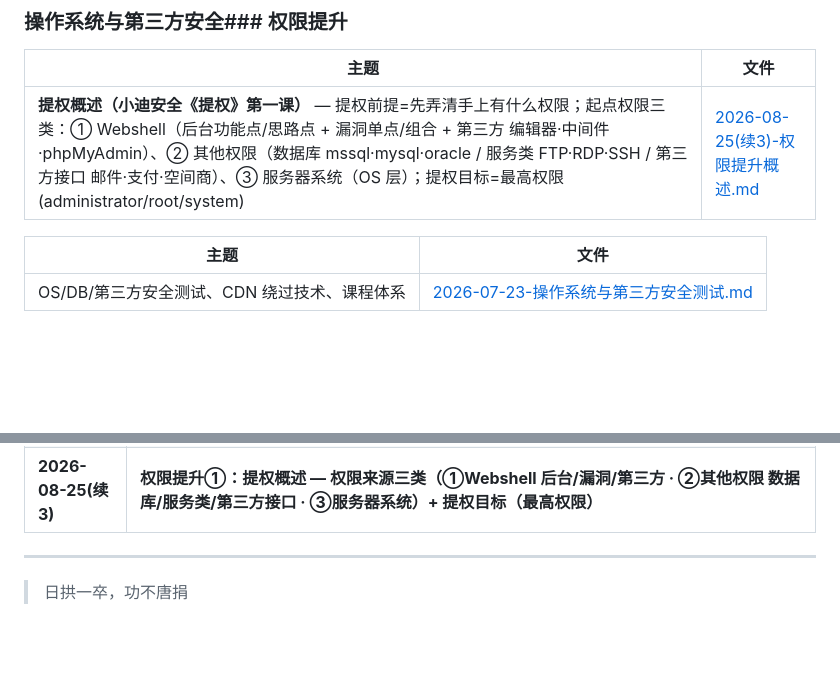
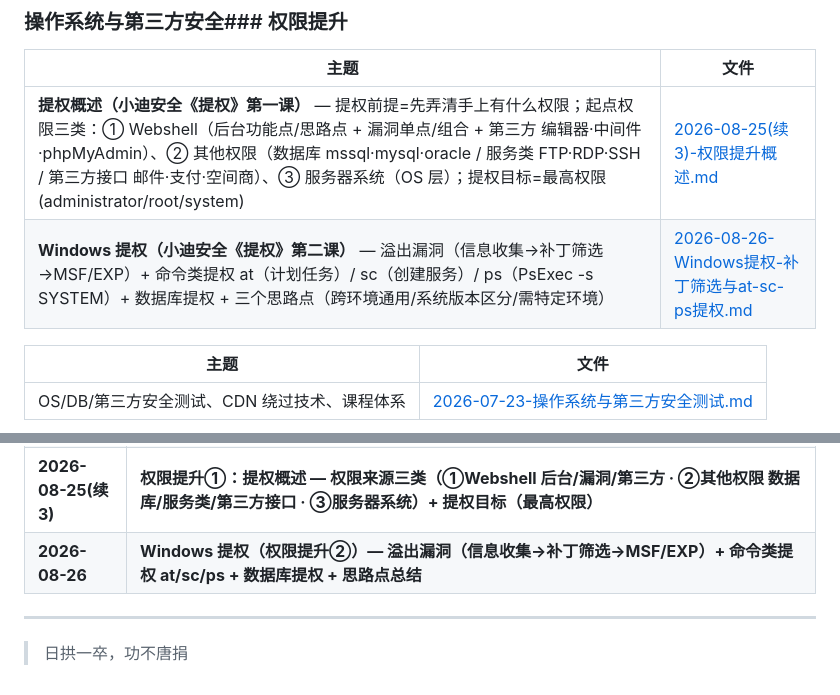
Before and after one commit to Monney-sys/daily-learning, a Markdown page: README.md, 2 parts joined by grey strips. Rendered like a GitHub page; blank space fills up the shorter version.

Commit message:
学习笔记: 2026-08-26 Windows提权(溢出漏洞/补丁筛选/at-sc-ps) + WES-NG工具

```diff
--- a/README.md
+++ b/README.md
@@ -137,6 +137,7 @@
 | 主题 | 文件 |
 |------|------|
 | **提权概述（小迪安全《提权》第一课）** — 提权前提=先弄清手上有什么权限；起点权限三类：① Webshell（后台功能点/思路点 + 漏洞单点/组合 + 第三方 编辑器·中间件·phpMyAdmin）、② 其他权限（数据库 mssql·mysql·oracle / 服务类 FTP·RDP·SSH / 第三方接口 邮件·支付·空间商）、③ 服务器系统（OS 层）；提权目标=最高权限(administrator/root/system) | [2026-08-25(续3)-权限提升概述.md](./2026-08-25(续3)-权限提升概述.md) |
+| **Windows 提权（小迪安全《提权》第二课）** — 溢出漏洞（信息收集→补丁筛选→MSF/EXP）+ 命令类提权 at（计划任务）/ sc（创建服务）/ ps（PsExec -s SYSTEM）+ 数据库提权 + 三个思路点（跨环境通用/系统版本区分/需特定环境）| [2026-08-26-Windows提权-补丁筛选与at-sc-ps提权.md](./2026-08-26-Windows提权-补丁筛选与at-sc-ps提权.md) |
 
 
 | 主题 | 文件 |
@@ -186,6 +187,7 @@
 | **2026-08-25(续)** | **Java 代码审计②（过滤器）— 四看法（构成/指向/配置/代码）+ Filter vs Interceptor 五项对比 + 绕过思路** |
 | **2026-08-25(续2)** | **Java 代码审计③（框架）— 识别/已知漏洞（版本CVE）/未知漏洞（过滤器·拦截器·框架特性·执行流程）+ Struts2 OGNL 断点验证 + Spring SpEL/无拦截器SQL注入** |
 | **2026-08-25(续3)** | **权限提升①：提权概述 — 权限来源三类（①Webshell 后台/漏洞/第三方 · ②其他权限 数据库/服务类/第三方接口 · ③服务器系统）+ 提权目标（最高权限）** |
+| **2026-08-26** | **Windows 提权（权限提升②）— 溢出漏洞（信息收集→补丁筛选→MSF/EXP）+ 命令类提权 at/sc/ps + 数据库提权 + 思路点总结** |
 
 ---
 
```
Also changed, not shown: 2026-08-26-Windows提权-补丁筛选与at-sc-ps提权.md (added, +52 -0 lines), OPEN-QUESTIONS.md (+4 -0 lines).
